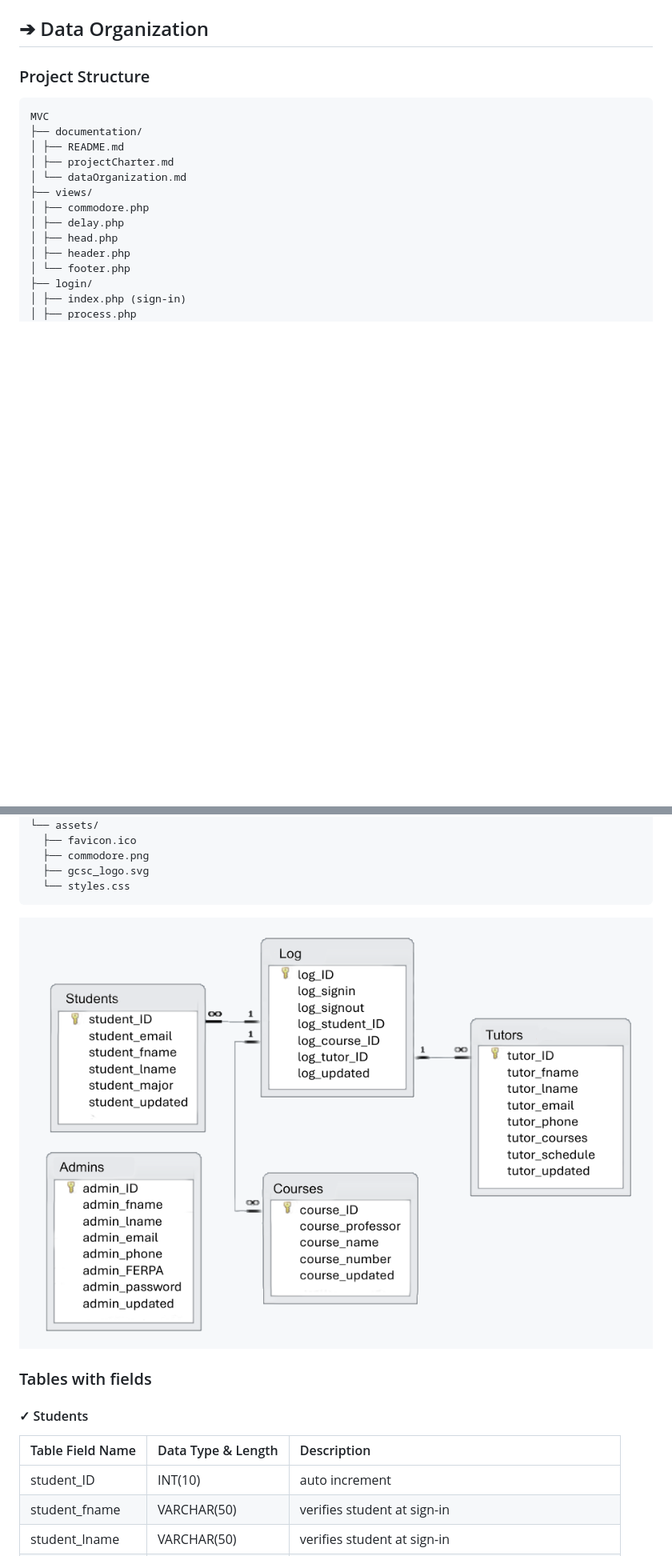
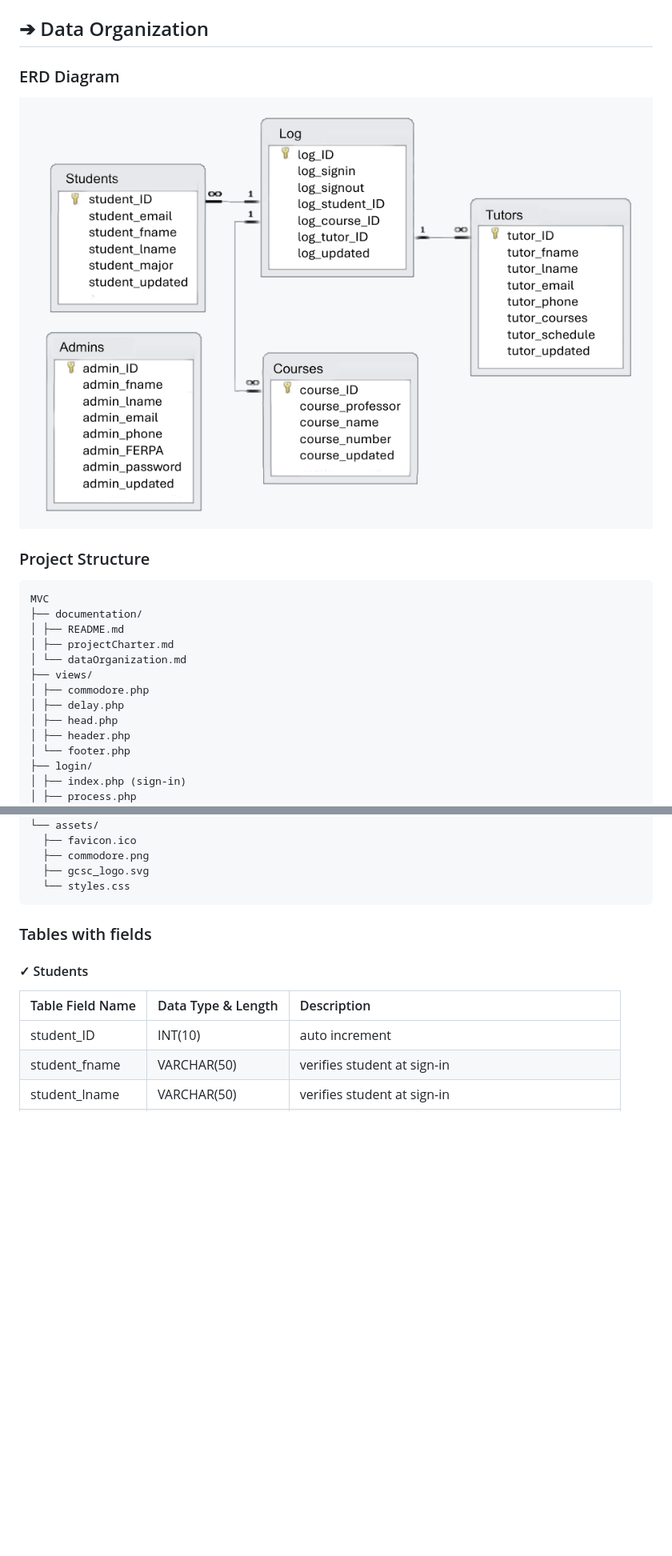
Before and after one commit to spotontom/secdevops, a Markdown page: README.md, 2 parts joined by grey strips. Shown: that part at 80% size. GitHub-like rendering; blank space fills up the shorter version.

````diff
--- a/README.md
+++ b/README.md
@@ -20,6 +20,10 @@ The following needs to be installed on the system:
 - Establish Discord for team communications
 
 ## ➔ Data Organization
+
+### ERD Diagram
+
+![ERD diagram](Documentation/ERD.png)
 
 ### Project Structure
 
@@ -50,7 +54,6 @@ MVC
   ├── gcsc_logo.svg
   └── styles.css
 ```
-![ERD diagram](Documentation/ERD.png)
 
 ### Tables with fields
 
````
